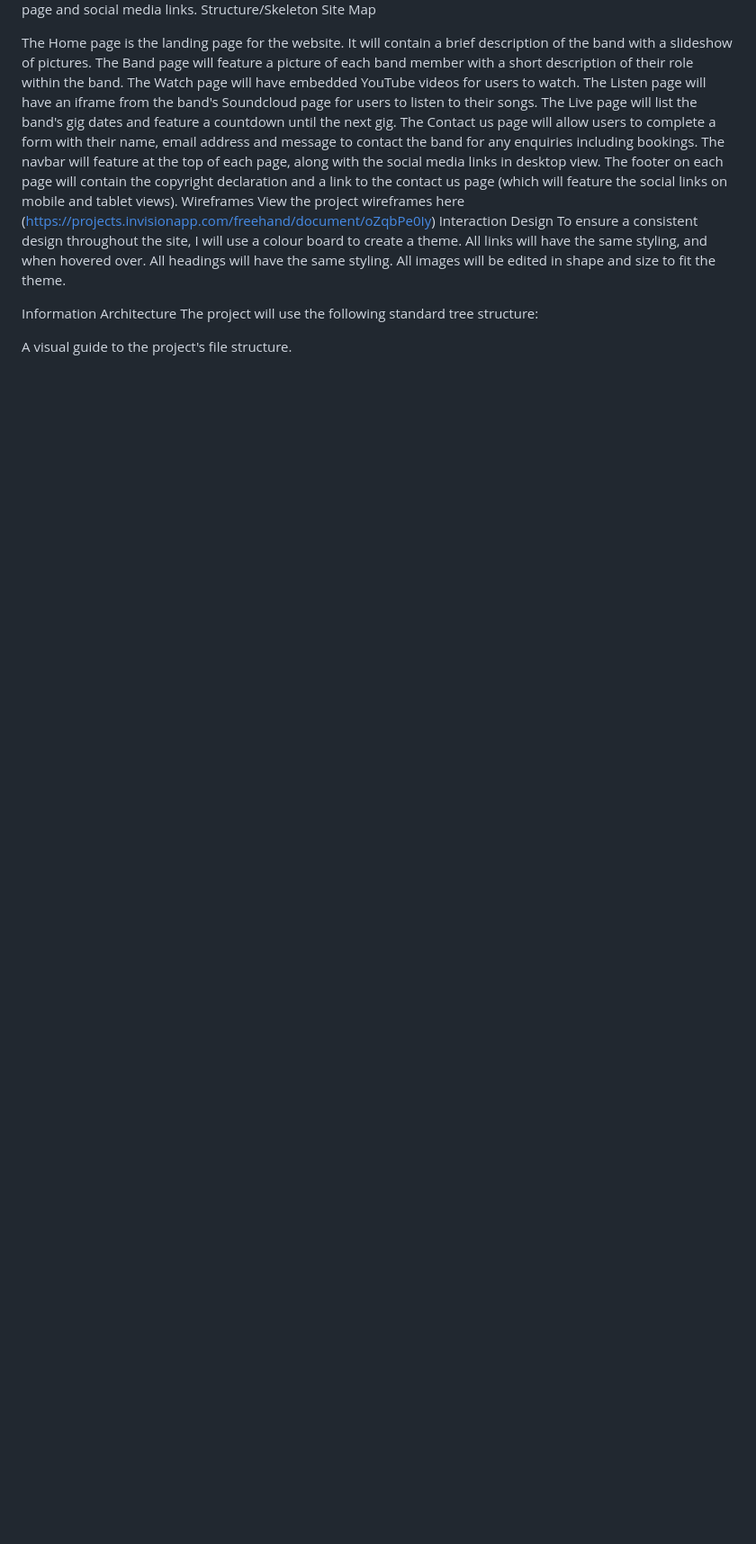
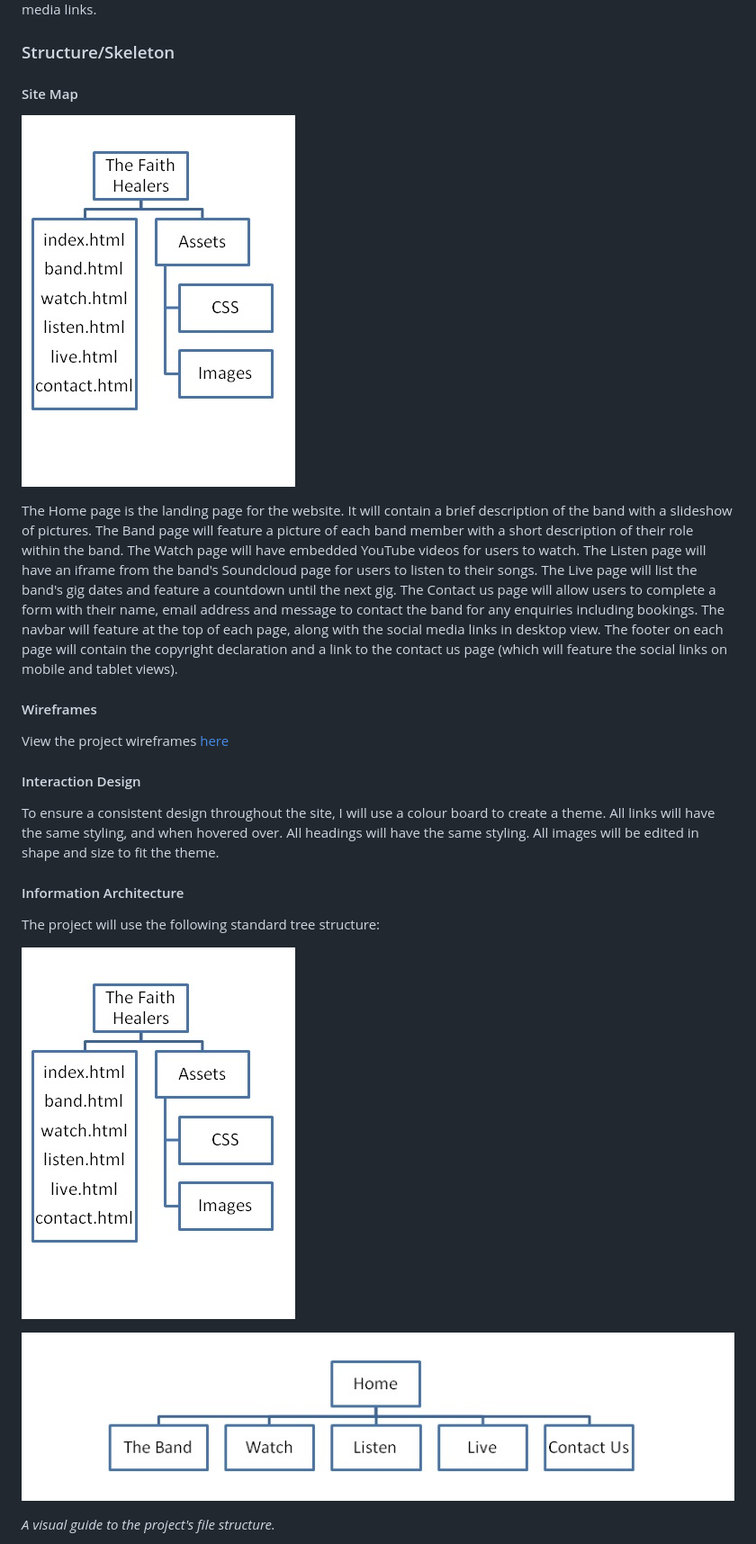
Before and after one commit to Code-Institute-Submissions/the-faith-healers, a Markdown page: README.md, the part around the change printed below. Shown: that part at 90% size. Rendered like a GitHub page; pictures changed too: assets/readme-images/readmeinfoarchitecture.png (added), assets/readme-images/readmesitemap.png (added); blank space fills up the shorter version.

```diff
--- a/README.md
+++ b/README.md
@@ -25,6 +49,8 @@ Page Requirements
 Each page will contain clear navigation to the other pages including the homepage, contact page and social media links.
-Structure/Skeleton
-Site Map
+### Structure/Skeleton
+#### Site Map
+
+![site map](/assets/readme-images/readmeinfoarchitecture.png)
 
 The Home page is the landing page for the website. It will contain a brief description of the band with a slideshow of pictures.
 The Band page will feature a picture of each band member with a short description of their role within the band.
@@ -33,15 +59,19 @@ The Listen page will have an iframe from the band's Soundcloud page for users to
 The Live page will list the band's gig dates and feature a countdown until the next gig.
 The Contact us page will allow users to complete a form with their name, email address and message to contact the band for any enquiries including bookings.
 The navbar will feature at the top of each page, along with the social media links in desktop view. The footer on each page will contain the copyright declaration and a link to the contact us page (which will feature the social links on mobile and tablet views).
-Wireframes
-View the project wireframes here (https://projects.invisionapp.com/freehand/document/oZqbPe0Iy)
-Interaction Design
+#### Wireframes
+View the project wireframes [here](https://projects.invisionapp.com/freehand/document/oZqbPe0Iy)
+
+#### Interaction Design
 To ensure a consistent design throughout the site, I will use a colour board to create a theme. All links will have the same styling, and when hovered over. All headings will have the same styling. All images will be edited in shape and size to fit the theme.
 
-Information Architecture
+#### Information Architecture
 The project will use the following standard tree structure:
 
+![Site Map](/assets/readme-images/readmeinfoarchitecture.png)
 
-A visual guide to the project's file structure.
+![Information Architecture](/assets/readme-images/readmesitemap.png)
+
+*A visual guide to the project's file structure.*
 
 
```
Also changed, not shown: other parts of README.md (+92 -61 lines).
